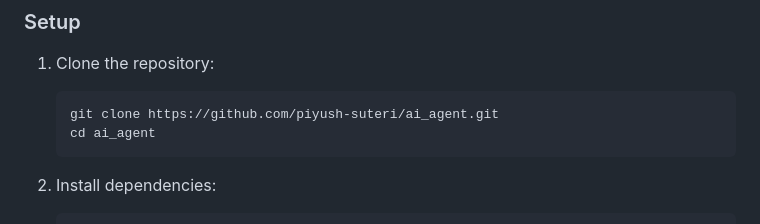
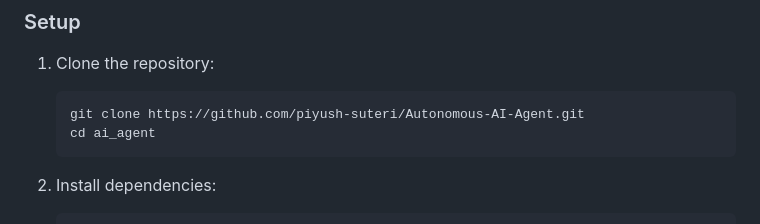
Before and after one commit to piyush-suteri/Autonomous-AI-Agent, a Markdown page: README.md, the part around the change. Rendered like a GitHub page.

````diff
--- a/README.md
+++ b/README.md
@@ -30,7 +30,7 @@ The Autonomous AI Agent enables AI to interact with your computer on your behalf
 
 1. Clone the repository:
    ```powershell
-   git clone https://github.com/piyush-suteri/ai_agent.git
+   git clone https://github.com/piyush-suteri/Autonomous-AI-Agent.git
    cd ai_agent
    ```
 
````
